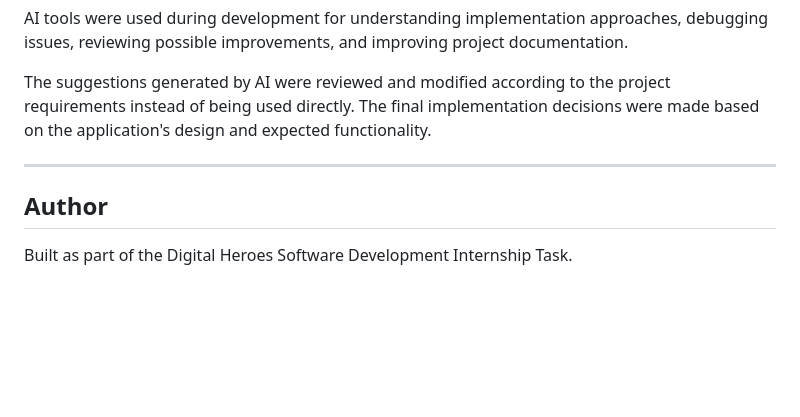
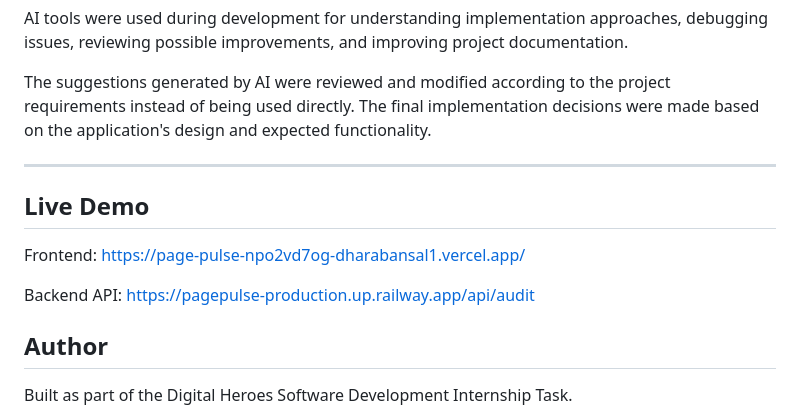
Before and after one commit to dharabansal/PagePulse, a Markdown page: README.md, the part around the change. Drawn GitHub-style; blank space fills up the shorter version.

Commit message:
Add live deployment links

```diff
--- a/README.md
+++ b/README.md
@@ -177,6 +177,15 @@ The suggestions generated by AI were reviewed and modified according to the proj
 
 ---
 
+## Live Demo
+
+Frontend:
+https://page-pulse-npo2vd7og-dharabansal1.vercel.app/
+
+Backend API:
+https://pagepulse-production.up.railway.app/api/audit
+
+
 ## Author
 
 Built as part of the Digital Heroes Software Development Internship Task.
```
